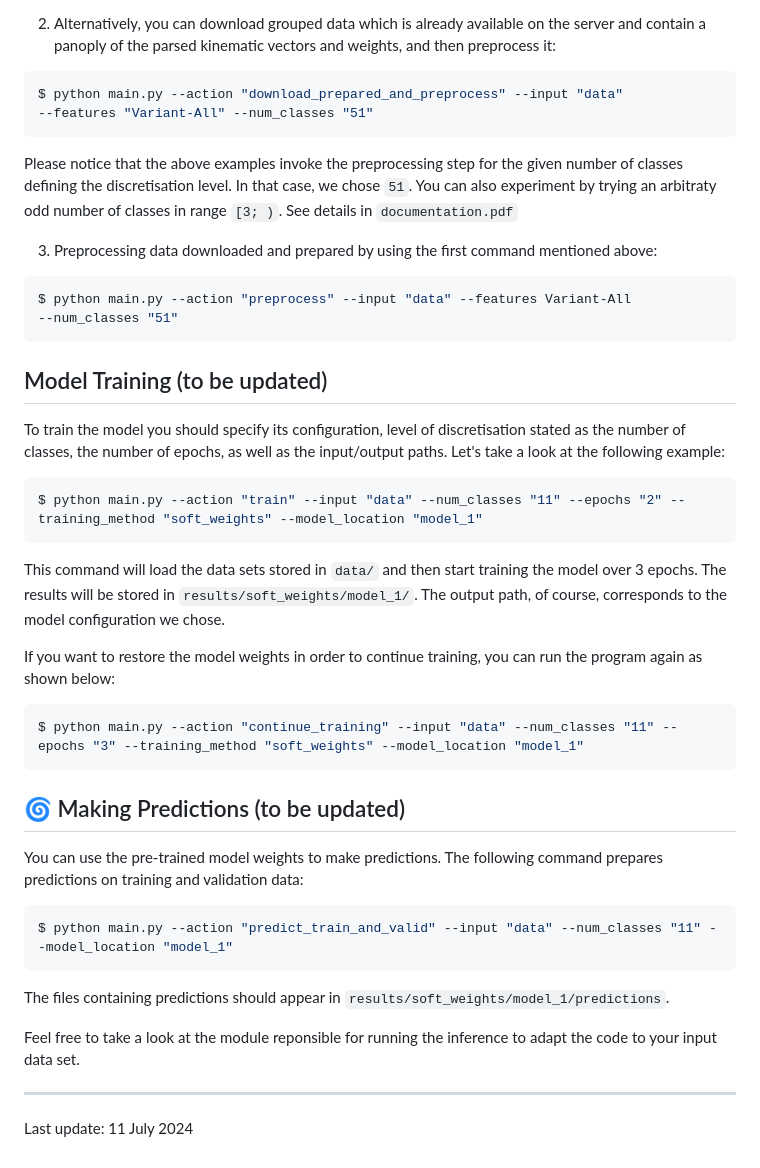
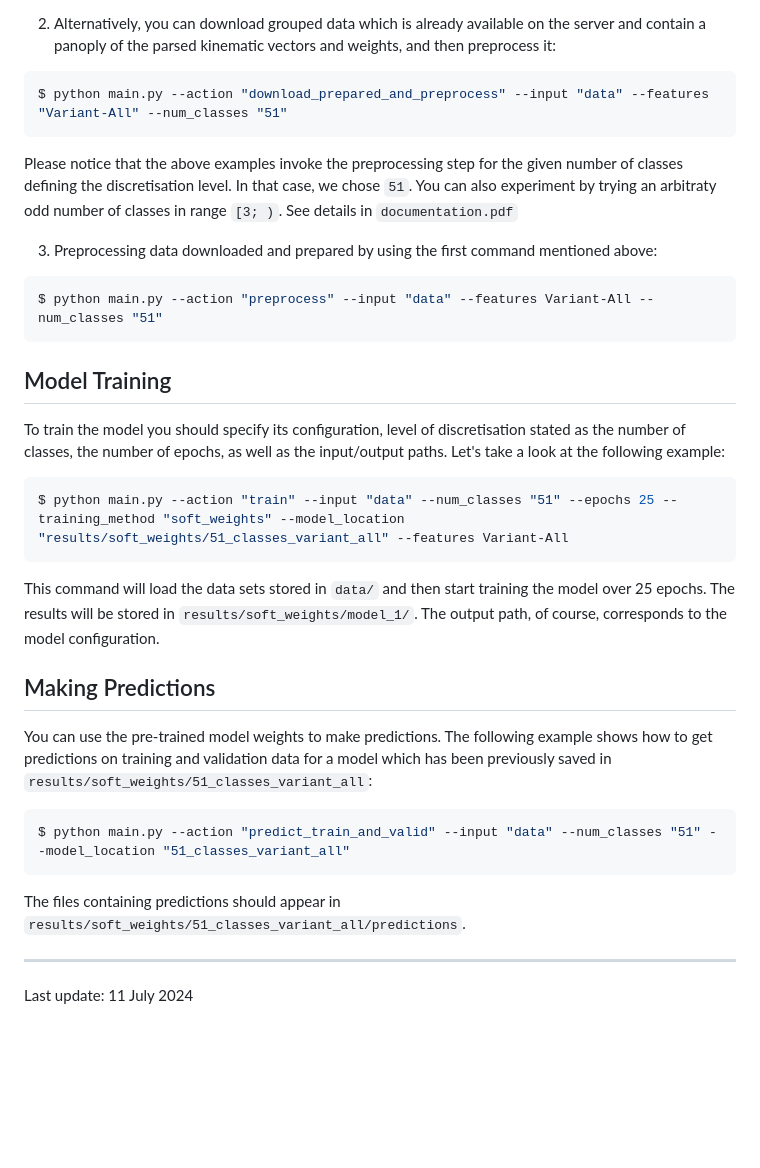
Before and after one commit to klasocha/HiggsCP, a Markdown page: README.md, the part around the change. Drawn GitHub-style; blank space fills up the shorter version.

````diff
--- a/README.md
+++ b/README.md
@@ -41,8 +41,7 @@ to the appropriate hypotheses. All the files will be in this case available in
 the server and contain a panoply of the parsed kinematic vectors and weights,
 and then preprocess it:
 ```shell
-$ python main.py --action "download_prepared_and_preprocess" --input "data"
---features "Variant-All" --num_classes "51"
+$ python main.py --action "download_prepared_and_preprocess" --input "data" --features "Variant-All" --num_classes "51"
 ```
 Please notice that the above examples invoke the preprocessing step for the
 given number of classes defining the discretisation level. In that case, we
@@ -52,42 +51,38 @@ in range `[3; )`. See details in `documentation.pdf`
 3. Preprocessing data downloaded and prepared by using the first command
 mentioned above:
 ```shell
-$ python main.py --action "preprocess" --input "data" --features Variant-All
---num_classes "51"
+$ python main.py --action "preprocess" --input "data" --features Variant-All --num_classes "51"
 ```
 
-## Model Training (to be updated)
+
+## Model Training
 
 To train the model you should specify its configuration, level of discretisation
-stated as the number of classes, the number of epochs, as well as the input/output paths.
-Let's take a look at the following example:
+stated as the number of classes, the number of epochs, as well as the
+input/output paths. Let's take a look at the following example:
 
 ```shell
-$ python main.py --action "train" --input "data" --num_classes "11" --epochs "2" --training_method "soft_weights" --model_location "model_1"
+$ python main.py --action "train" --input "data" --num_classes "51" --epochs 25 --training_method "soft_weights" --model_location "results/soft_weights/51_classes_variant_all" --features Variant-All
 ```
-This command will load the data sets stored in `data/` and then start training the model over
-3 epochs. The results will be stored in `results/soft_weights/model_1/`. The output path,
-of course, corresponds to the model configuration we chose.
+This command will load the data sets stored in `data/` and then start training
+the model over 25 epochs. The results will be stored in
+`results/soft_weights/model_1/`. The output path, of course, corresponds to the
+model configuration.
 
-If you want to restore the model weights in order to continue training,
-you can run the program again as shown below:
+
+## Making Predictions
+
+You can use the pre-trained model weights to make predictions. The following
+example shows how to get predictions on training and validation data for
+a model which has been previously saved in
+`results/soft_weights/51_classes_variant_all`:
 
 ```shell
-$ python main.py --action "continue_training" --input "data" --num_classes "11" --epochs "3" --training_method "soft_weights" --model_location "model_1"
+$ python main.py --action "predict_train_and_valid" --input "data" --num_classes "51" --model_location "51_classes_variant_all"
 ```
 
-## 🌀 Making Predictions (to be updated)
-You can use the pre-trained model weights to make predictions. The following
-command prepares predictions on training and validation data:
-
-```shell
-$ python main.py --action "predict_train_and_valid" --input "data" --num_classes "11" --model_location "model_1"
-```
-
-The files containing predictions should appear in `results/soft_weights/model_1/predictions`.
-
-Feel free to take a look at the module reponsible for running the inference to
-adapt the code to your input data set.
+The files containing predictions should appear in
+`results/soft_weights/51_classes_variant_all/predictions`.
 
 ---
 Last update: 11 July 2024
````
